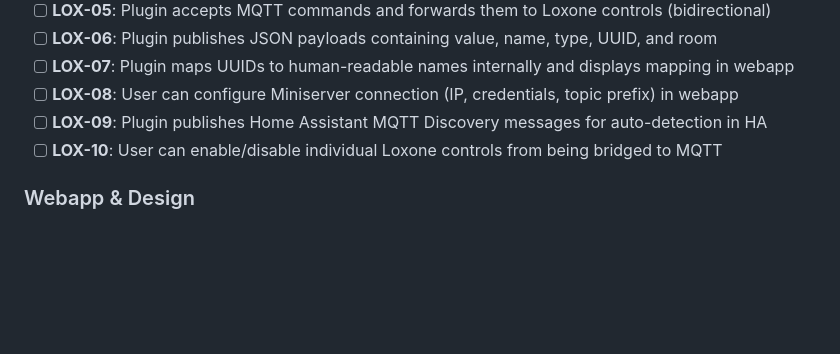
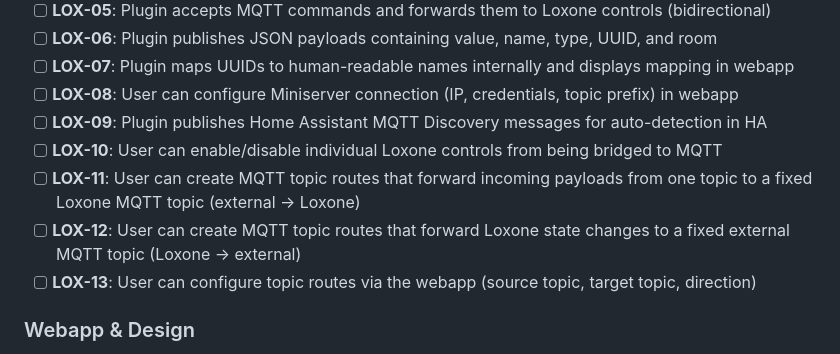
Before and after one commit to meintechblog/mqtt-master, a Markdown page: .planning/REQUIREMENTS.md, the part around one of its changes. Rendered like a GitHub page; blank space fills up the shorter version.

```diff
--- a/.planning/REQUIREMENTS.md
+++ b/.planning/REQUIREMENTS.md
@@ -44,6 +44,9 @@
 - [ ] **LOX-08**: User can configure Miniserver connection (IP, credentials, topic prefix) in webapp
 - [ ] **LOX-09**: Plugin publishes Home Assistant MQTT Discovery messages for auto-detection in HA
 - [ ] **LOX-10**: User can enable/disable individual Loxone controls from being bridged to MQTT
+- [ ] **LOX-11**: User can create MQTT topic routes that forward incoming payloads from one topic to a fixed Loxone MQTT topic (external → Loxone)
+- [ ] **LOX-12**: User can create MQTT topic routes that forward Loxone state changes to a fixed external MQTT topic (Loxone → external)
+- [ ] **LOX-13**: User can configure topic routes via the webapp (source topic, target topic, direction)
 
 ### Webapp & Design
 
```
Also changed, not shown: other parts of .planning/REQUIREMENTS.md (+44 -5 lines), .planning/ROADMAP.md (added, +128 -0 lines), .planning/STATE.md (added, +62 -0 lines).
